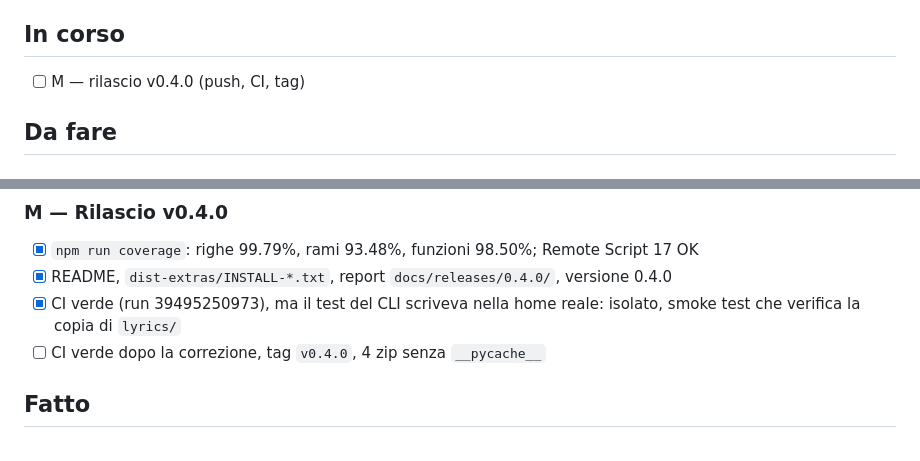
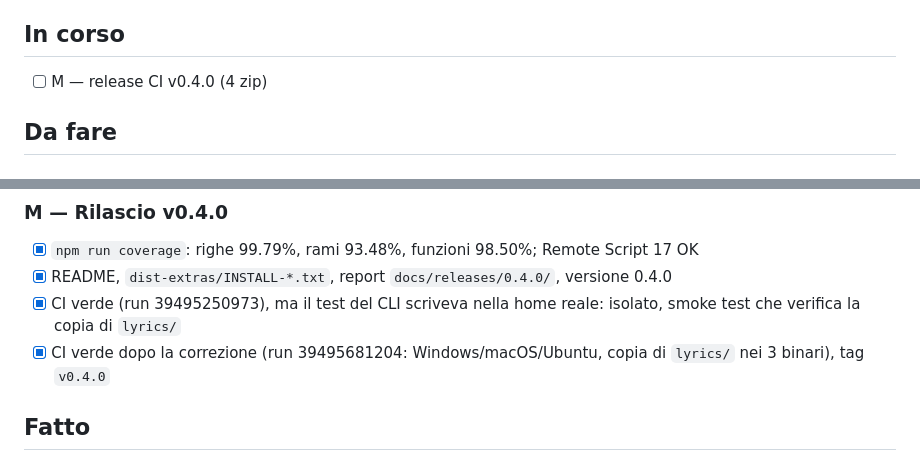
Before and after one commit to Darkglassd3v/openset, a Markdown page: TODO.md, 2 parts joined by grey strips. Rendered like a GitHub page.

Commit message:
chore: TODO after green CI for v0.4.0
CI run 39495681204: test jobs green on windows, macos (arm64), ubuntu;
smoke test sees '[data] copied lyrics' on all three binaries.

```diff
--- a/TODO.md
+++ b/TODO.md
@@ -7,7 +7,7 @@ macOS obbligatori, Linux se costa poco. v0.4.0 = punti 1-4 della proposta
 
 ## In corso
 
-- [ ] M — rilascio v0.4.0 (push, CI, tag)
+- [ ] M — release CI v0.4.0 (4 zip)
 
 ## Da fare
 
@@ -31,7 +31,7 @@ macOS obbligatori, Linux se costa poco. v0.4.0 = punti 1-4 della proposta
 - [x] `npm run coverage`: righe 99.79%, rami 93.48%, funzioni 98.50%; Remote Script 17 OK
 - [x] README, `dist-extras/INSTALL-*.txt`, report `docs/releases/0.4.0/`, versione 0.4.0
 - [x] CI verde (run 39495250973), ma il test del CLI scriveva nella home reale: isolato, smoke test che verifica la copia di `lyrics/`
-- [ ] CI verde dopo la correzione, tag `v0.4.0`, 4 zip senza `__pycache__`
+- [x] CI verde dopo la correzione (run 39495681204: Windows/macOS/Ubuntu, copia di `lyrics/` nei 3 binari), tag `v0.4.0`
 
 ## Fatto
 
```
